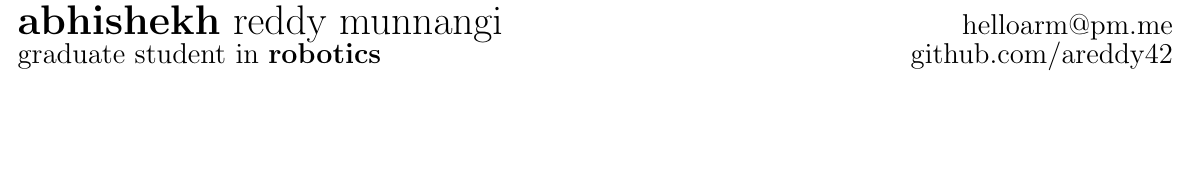
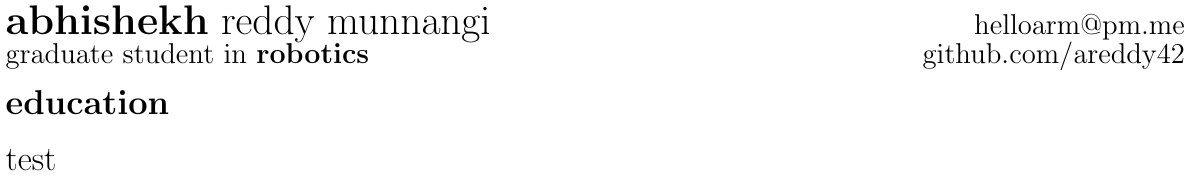
Before and after one commit to armgits/eon-resume, a LaTeX CV (resume.tex, which reads eon-resume.cls): part of the page, cut so that both start at the same text, the shorter picture padded with empty space. Compiled offline with pdfLaTeX.

Commit message:
Customized section

```diff
--- a/eon-resume.cls
+++ b/eon-resume.cls
@@ -21,30 +22,58 @@
 \let \emailaddress \relax
 \let \websiteurl \relax
 
-\newcommand{\name}[2]{
-  \def \personname {{\bf#1} #2}
+\newcommand{\name}[2]
+{
+  \def \personname {\lowercase{{\bf#1} #2}}
 }
 
-\newcommand{\academiclvl}[2]{
-  \def \academiclevel {#1 in {\bf#2}}
+\newcommand{\academiclvl}[2]
+{
+  \def \academiclevel {\lowercase{#1 in {\bf#2}}}
 }
 
-\newcommand{\email}[1]{
+\newcommand{\email}[1]
+{
   \def \emailaddress {#1}
 }
 
-\newcommand{\website}[1]{
+\newcommand{\website}[1]
+{
   \def \websiteurl {#1}
 }
 
-\newcommand{\printinfo}{
+\newcommand{\printheader}
+{
   \begin{center}
-  \begin{tabularx}{\textwidth} {
-    >{\raggedright\arraybackslash}X
-    >{\raggedleft\arraybackslash}X
+  \begin{tabularx}{\hsize}
+  % layout formatting
+  {
+    @{}>{\raggedright\arraybackslash}X  % column 1 format
+    >{\raggedleft\arraybackslash}X@{} % column 2 format
   }
-    \huge\personname & \Large\emailaddress \\
-    \Large\academiclevel & \Large\websiteurl
+
+  % table content
+  \huge\personname & \Large\emailaddress \\
+  \Large\academiclevel & \Large\websiteurl
   \end{tabularx}
   \end{center}
 }
+
+\let\ori@document=\document % Store the original \document command
+\renewcommand{\document}
+{
+	\ori@document  % Output the original \document command but add to it below
+	\printheader % Output the user's name
+}
+
+\renewenvironment{section}[1]
+% \begin{section} definition
+{
+  \smallskip
+  \lowercase{\LARGE{\bf{#1}}}
+  \begin{list}{}{\setlength{\leftmargin}{0pt}}
+}
+% \end{section} definition
+{
+  \end{list}
+}
--- a/resume.tex
+++ b/resume.tex
@@ -2,12 +2,13 @@
 
 \name{abhishekh}{reddy munnangi}
 \academiclvl{graduate student}{robotics}
-
 \email{helloarm@pm.me}
 \website{github.com/areddy42}
 
 \begin{document}
 
-\printinfo
+\begin{section}{education}
+  \item test
+\end{section}
 
 \end{document}
```
Also changed, not shown: resume.pdf, eon-resume.cls (3 more changed lines), 1 other file.
